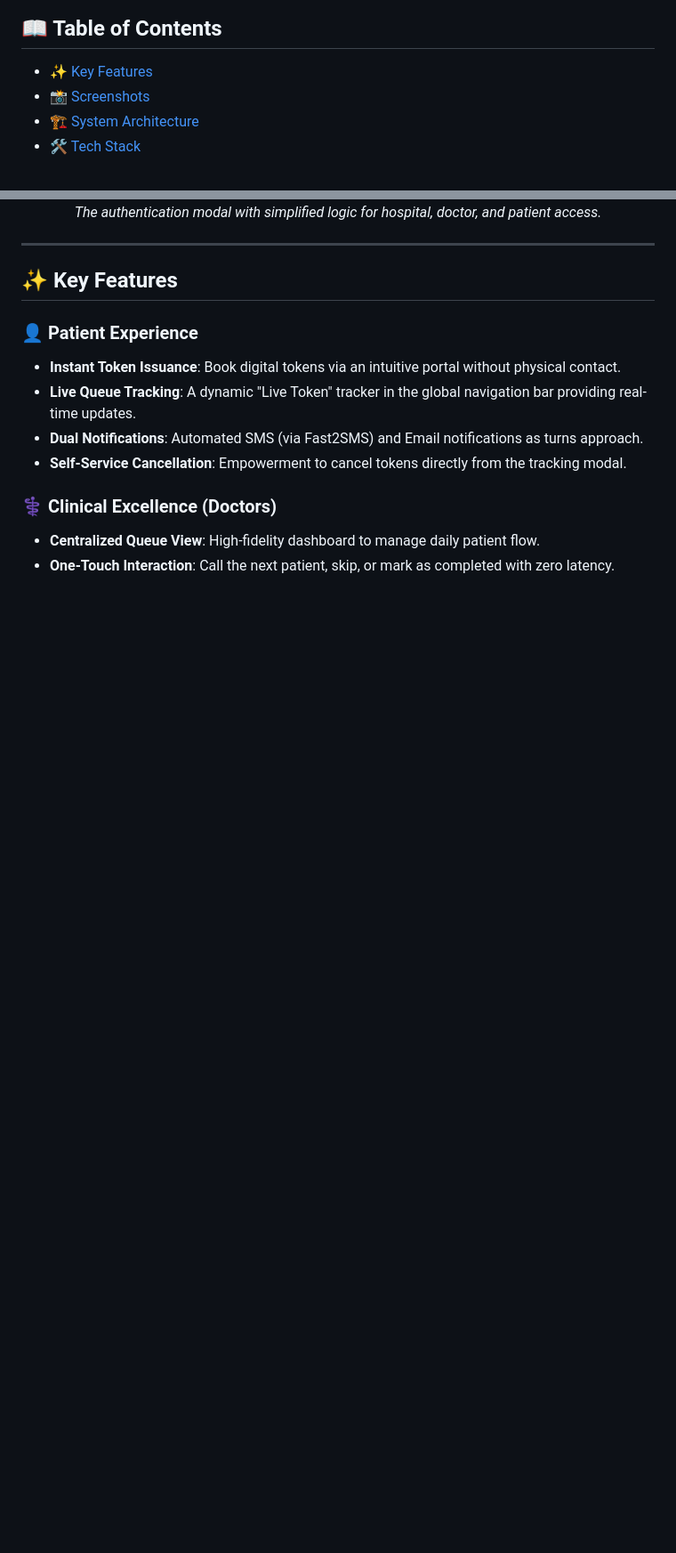
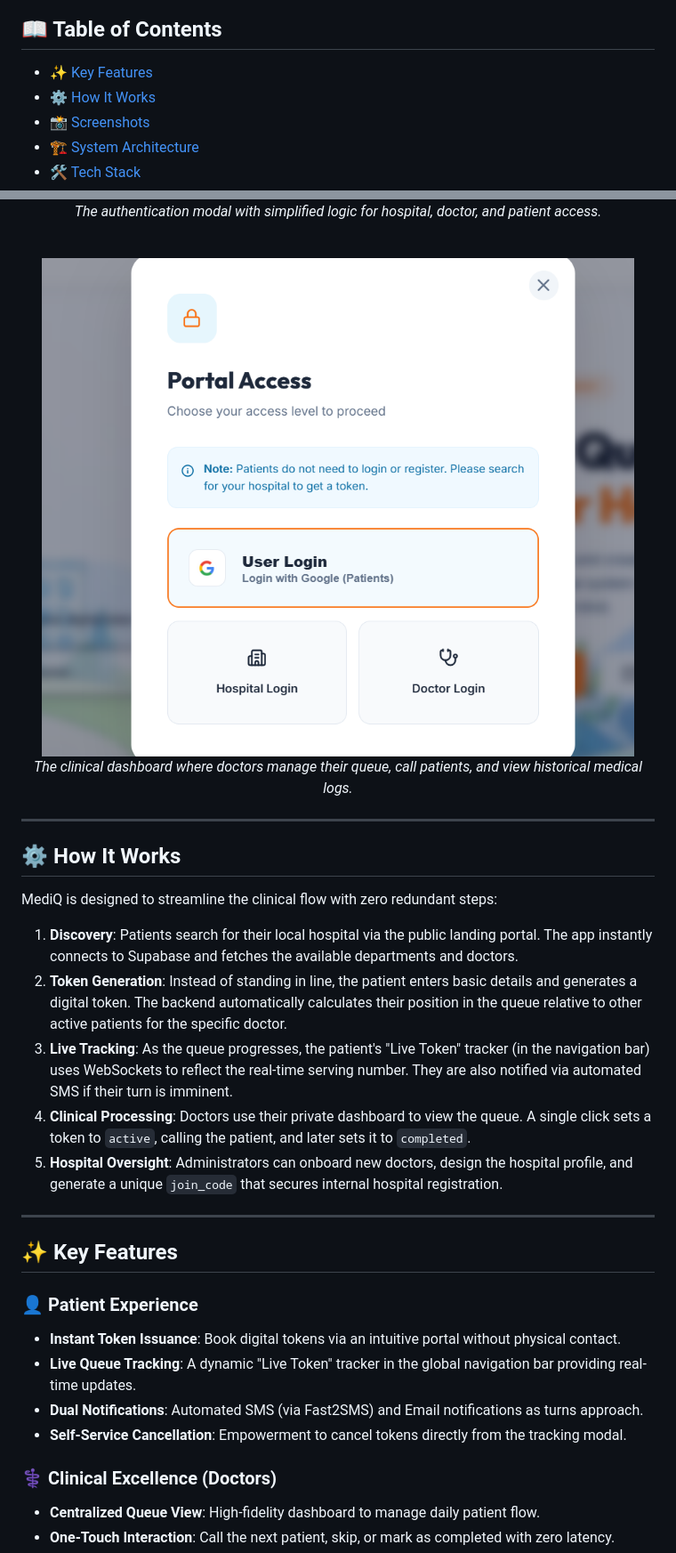
Before and after one commit to Bhavish49/health-care-token-system, a Markdown page: README.md, 2 parts joined by grey strips. Shown: that part at 89% size. GitHub-like rendering; pictures changed too: assets/img/doctor_dashboard.png (added); blank space fills up the shorter version.

Commit message:
Docs: Add doctor dashboard screenshot and 'How it works' workflow

```diff
--- a/README.md
+++ b/README.md
@@ -11,6 +11,7 @@
 
 ## 📖 Table of Contents
 - [✨ Key Features](#-key-features)
+- [⚙️ How It Works](#️-how-it-works)
 - [📸 Screenshots](#-screenshots)
 - [🏗️ System Architecture](#-system-architecture)
 - [🛠️ Tech Stack](#-tech-stack)
@@ -34,6 +35,25 @@
   <img src="assets/img/tracker.png" alt="Live Token Tracker" width="800"/>
   <p><i>The authentication modal with simplified logic for hospital, doctor, and patient access.</i></p>
 </div>
+
+<br>
+
+<div align="center">
+  <img src="assets/img/doctor_dashboard.png" alt="Doctor Dashboard" width="800"/>
+  <p><i>The clinical dashboard where doctors manage their queue, call patients, and view historical medical logs.</i></p>
+</div>
+
+---
+
+## ⚙️ How It Works
+
+MediQ is designed to streamline the clinical flow with zero redundant steps:
+
+1. **Discovery**: Patients search for their local hospital via the public landing portal. The app instantly connects to Supabase and fetches the available departments and doctors.
+2. **Token Generation**: Instead of standing in line, the patient enters basic details and generates a digital token. The backend automatically calculates their position in the queue relative to other active patients for the specific doctor.
+3. **Live Tracking**: As the queue progresses, the patient's "Live Token" tracker (in the navigation bar) uses WebSockets to reflect the real-time serving number. They are also notified via automated SMS if their turn is imminent.
+4. **Clinical Processing**: Doctors use their private dashboard to view the queue. A single click sets a token to `active`, calling the patient, and later sets it to `completed`.
+5. **Hospital Oversight**: Administrators can onboard new doctors, design the hospital profile, and generate a unique `join_code` that secures internal hospital registration.
 
 ---
 
```
Also changed, not shown: assets/img/media__1777481878939.jpg (deleted).
